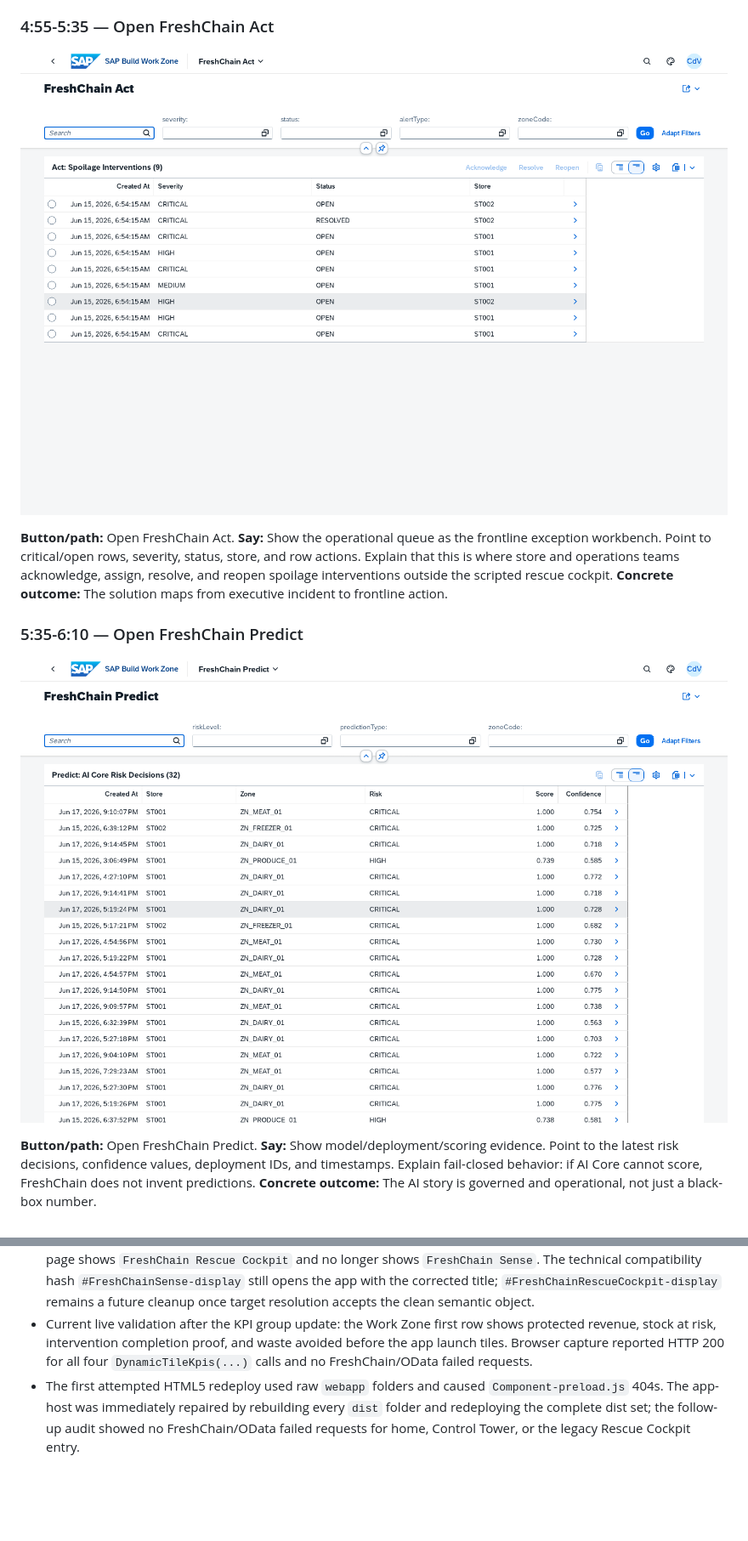
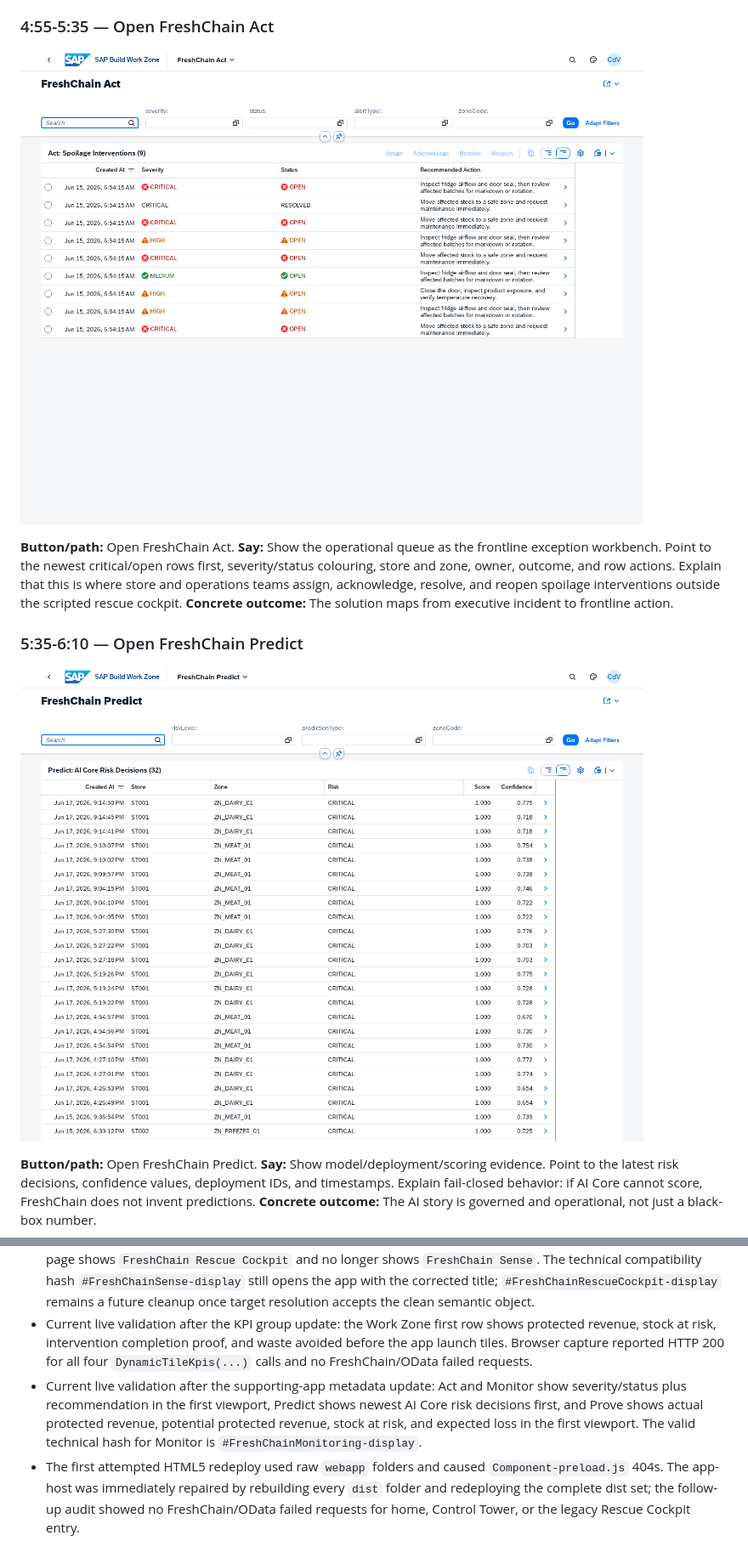
Before and after one commit to carlodevil/freshchain, a Markdown page: docs/demo-guide/FreshChain_Hackathon_Demo_Guide.md, 2 parts joined by grey strips. Shown at 85% size. GitHub-like rendering; pictures changed too: docs/demo-guide/screenshots/10-operations.png, docs/demo-guide/screenshots/11-intelligence.png; blank space fills up the shorter version.

Commit message:
Improve supporting Fiori evidence screens

```diff
--- a/docs/demo-guide/FreshChain_Hackathon_Demo_Guide.md
+++ b/docs/demo-guide/FreshChain_Hackathon_Demo_Guide.md
@@ -94,7 +94,7 @@ Latest validated example from the 2026-06-17 21:14 UTC run: `ST001 / ZN_DAIRY_01
 ![Open FreshChain Act](screenshots/10-operations.png)
 
 **Button/path:** Open FreshChain Act.
-**Say:** Show the operational queue as the frontline exception workbench. Point to critical/open rows, severity, status, store, and row actions. Explain that this is where store and operations teams acknowledge, assign, resolve, and reopen spoilage interventions outside the scripted rescue cockpit.
+**Say:** Show the operational queue as the frontline exception workbench. Point to the newest critical/open rows first, severity/status colouring, store and zone, owner, outcome, and row actions. Explain that this is where store and operations teams assign, acknowledge, resolve, and reopen spoilage interventions outside the scripted rescue cockpit.
 **Concrete outcome:** The solution maps from executive incident to frontline action.
 
 ### 5:35-6:10 — Open FreshChain Predict
@@ -150,6 +150,7 @@ Latest validated example from the 2026-06-17 21:14 UTC run: `ST001 / ZN_DAIRY_01
 - Work Zone launch paths validated on the live tenant after the service fix: FreshChain Rescue Command Center, FreshChain Rescue Cockpit, FreshChain Act, FreshChain Predict, FreshChain Prove, FreshChain Monitor, and FreshChain Ingestion Errors. Browser capture reported no bad or failed FreshChain/OData requests; remaining console noise was SAP shell deprecations/plugin warnings.
 - Current live validation after the HTML5 dist redeploy, provider sync, and local CDM title fix: the Work Zone home page shows `FreshChain Rescue Cockpit` and no longer shows `FreshChain Sense`. The technical compatibility hash `#FreshChainSense-display` still opens the app with the corrected title; `#FreshChainRescueCockpit-display` remains a future cleanup once target resolution accepts the clean semantic object.
 - Current live validation after the KPI group update: the Work Zone first row shows protected revenue, stock at risk, intervention completion proof, and waste avoided before the app launch tiles. Browser capture reported HTTP 200 for all four `DynamicTileKpis(...)` calls and no FreshChain/OData failed requests.
+- Current live validation after the supporting-app metadata update: Act and Monitor show severity/status plus recommendation in the first viewport, Predict shows newest AI Core risk decisions first, and Prove shows actual protected revenue, potential protected revenue, stock at risk, and expected loss in the first viewport. The valid technical hash for Monitor is `#FreshChainMonitoring-display`.
 - The first attempted HTML5 redeploy used raw `webapp` folders and caused `Component-preload.js` 404s. The app-host was immediately repaired by rebuilding every `dist` folder and redeploying the complete dist set; the follow-up audit showed no FreshChain/OData failed requests for home, Control Tower, or the legacy Rescue Cockpit entry.
 - Control Tower BTP Readiness may show `SAP Build Work Zone dynamic tiles` as `READY` after setting `FRESHCHAIN_MANAGED_BASE_URL` on `freshchain-srv` and restarting the app, but readiness status is not a substitute for live business-data proof.
 - Content Manager showed the Control Tower visualization as `Dynamic Tile` after the HTML5 Apps provider sync. The tile preview may show a placeholder while the runtime Work Zone page resolves the live KPI value.
```
Also changed, not shown: other parts of docs/demo-guide/FreshChain_Hackathon_Demo_Guide.md (+1 -1 lines), LESSONSLEARNED.md (+1 -0 lines), docs/demo-guide/screenshots/12-admin-prove.png, docs/demo-guide/screenshots/13-monitoring.png, 5 other files.
